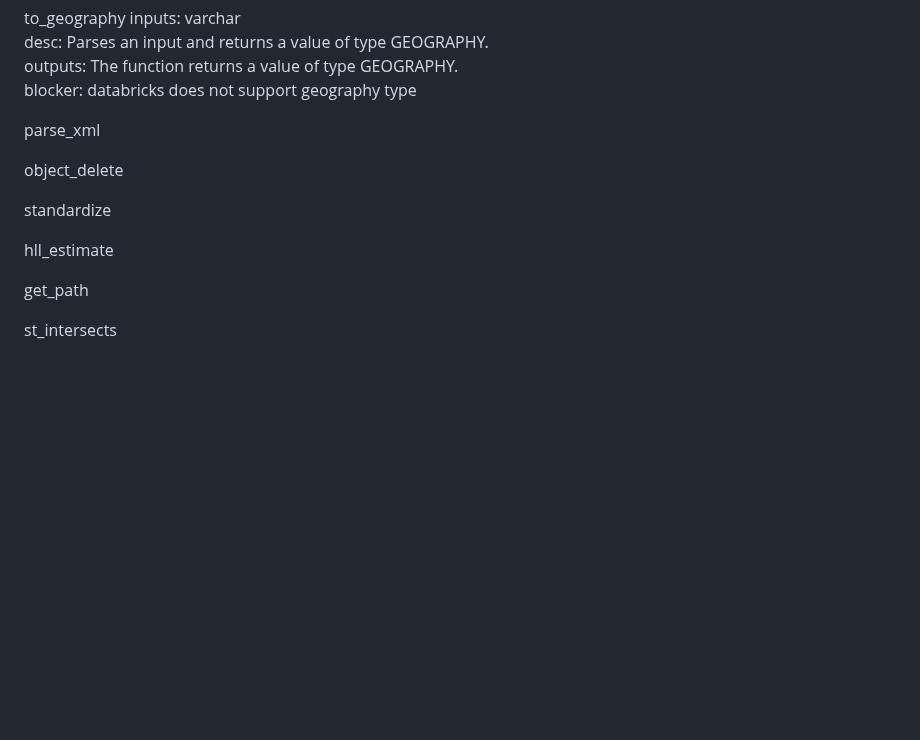
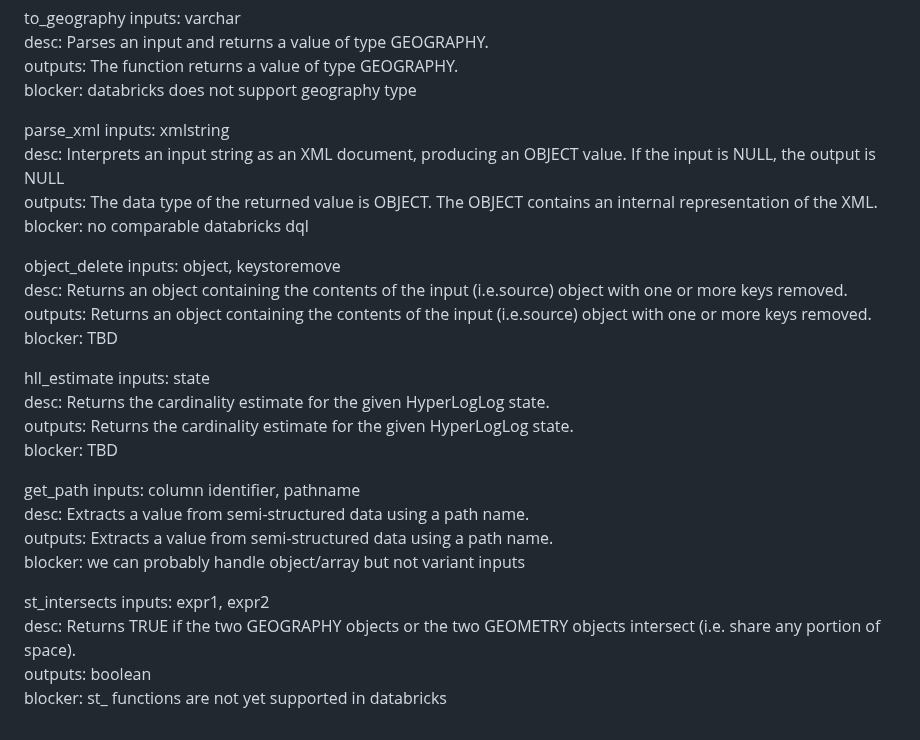
Before and after one commit to rlsalcido24/lakehouse_utils, a Markdown page: macros/snowflake/README.md, the part around the change. Rendered like a GitHub page; blank space fills up the shorter version.

```diff
--- a/macros/snowflake/README.md
+++ b/macros/snowflake/README.md
@@ -340,13 +340,32 @@ outputs: The function returns a value of type GEOGRAPHY. <br>
 blocker: databricks does not support geography type <br>
 
 parse_xml
+inputs: xmlstring <br>
+desc: Interprets an input string as an XML document, producing an OBJECT value. If the input is NULL, the output is NULL <br>
+outputs: The data type of the returned value is OBJECT. The OBJECT contains an internal representation of the XML. <br>
+blocker: no comparable databricks dql <br>
 
 object_delete
+inputs: object, keystoremove <br>
+desc: Returns an object containing the contents of the input (i.e.source) object with one or more keys removed. <br>
+outputs: Returns an object containing the contents of the input (i.e.source) object with one or more keys removed. <br>
+blocker: TBD <br>
 
-standardize
 
 hll_estimate
+inputs: state <br>
+desc: Returns the cardinality estimate for the given HyperLogLog state. <br>
+outputs: Returns the cardinality estimate for the given HyperLogLog state. <br>
+blocker: TBD <br>
 
 get_path
+inputs: column identifier, pathname <br>
+desc: Extracts a value from semi-structured data using a path name. <br>
+outputs: Extracts a value from semi-structured data using a path name. <br>
+blocker: we can probably handle object/array but not variant inputs <br>
 
 st_intersects
+inputs: expr1, expr2 <br>
+desc: Returns TRUE if the two GEOGRAPHY objects or the two GEOMETRY objects intersect (i.e. share any portion of space). <br>
+outputs: boolean <br>
+blocker: st_ functions are not yet supported in databricks <br>
```
